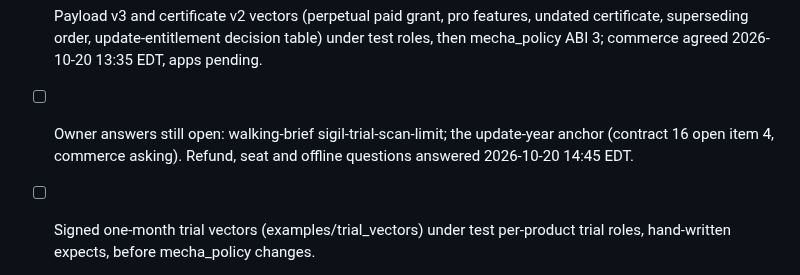
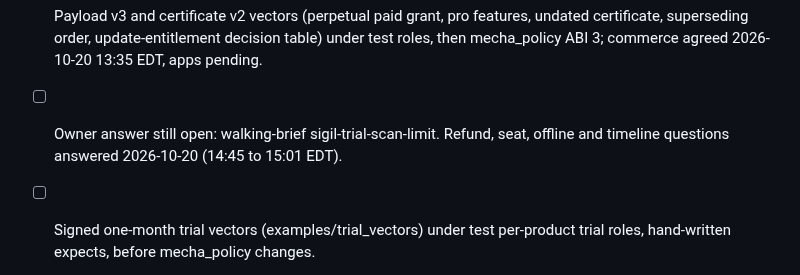
Before and after one commit to pmarreck/sigil, a Markdown page: PLAN.md, the part around the change. GitHub-like rendering.

```diff
--- a/PLAN.md
+++ b/PLAN.md
@@ -36,7 +36,7 @@ Background and settled decisions: docs/plan_context/decisions_and_background.md.
 - [x] Owner trial and purchase workflow recorded as contract 14.5 (rev 2.1 draft), owners coordinated, 3 conflicts queued for the owner (done 2026-10-14 17:45 EDT).
 - [x] Forever-per-version licensing recorded as contract 16 (rev 3.0 draft): payload v3 without expiry, update entitlement as ledger state, Pro as features "pro", certificate v2 without expiry; refund question revised to r3 (done 2026-10-20 13:55 EDT).
 - [ ] Payload v3 and certificate v2 vectors (perpetual paid grant, pro features, undated certificate, superseding order, update-entitlement decision table) under test roles, then mecha_policy ABI 3; commerce agreed 2026-10-20 13:35 EDT, apps pending.
-- [ ] Owner answers still open: walking-brief sigil-trial-scan-limit; the update-year anchor (contract 16 open item 4, commerce asking). Refund, seat and offline questions answered 2026-10-20 14:45 EDT.
+- [ ] Owner answer still open: walking-brief sigil-trial-scan-limit. Refund, seat, offline and timeline questions answered 2026-10-20 (14:45 to 15:01 EDT).
 - [ ] Signed one-month trial vectors (examples/trial_vectors) under test per-product trial roles, hand-written expects, before mecha_policy changes.
 - [ ] Trial class and roles in mecha_policy (one month per contract 14.5), driven by the trial vectors above. A Windows 11 TPM run of PCP_EKPUB is still owed by an app team before tpm is relied on.
 - [ ] After the ceremony: verify registry row + identity-check outputs; relay the production `.pub` to validate and commerce; then the production-trust positive control per KEY_CEREMONY_V1 section 4.
```
Also changed, not shown: docs/MECHA_LICENSE_CONTRACT_V1.md (+9 -8 lines).
